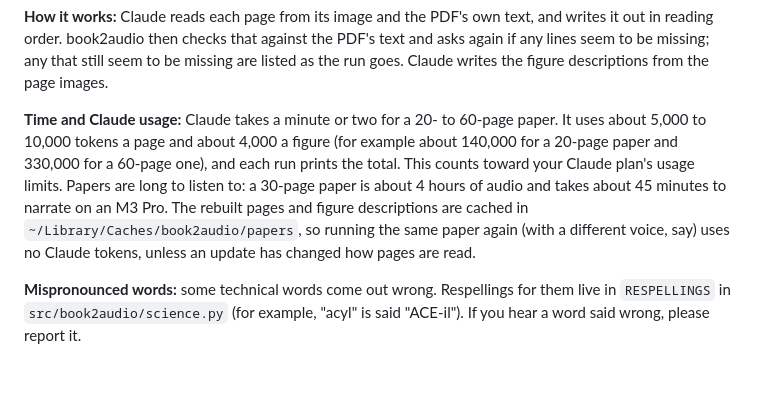
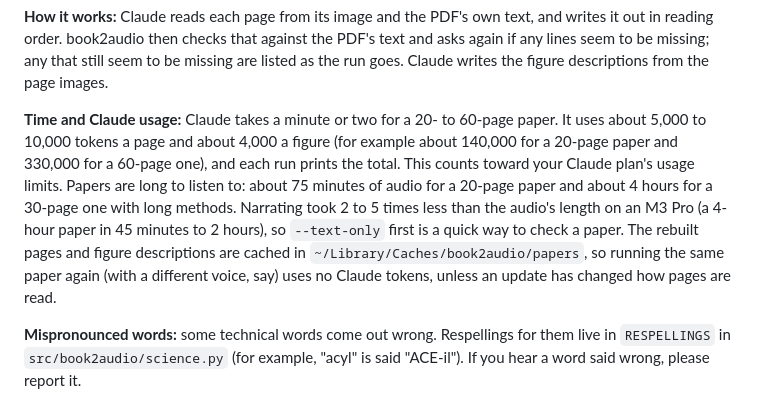
Before and after one commit to jakemiller13/book2audio, a Markdown page: README.md, the part around the change. GitHub-like rendering; blank space fills up the shorter version.

Commit message:
Docs: give the measured range for how long a paper takes to narrate

```diff
--- a/README.md
+++ b/README.md
@@ -150,7 +150,7 @@ Give it the PDF you downloaded from the journal or preprint server, one paper pe
 
 **How it works:** Claude reads each page from its image and the PDF's own text, and writes it out in reading order. book2audio then checks that against the PDF's text and asks again if any lines seem to be missing; any that still seem to be missing are listed as the run goes. Claude writes the figure descriptions from the page images.
 
-**Time and Claude usage:** Claude takes a minute or two for a 20- to 60-page paper. It uses about 5,000 to 10,000 tokens a page and about 4,000 a figure (for example about 140,000 for a 20-page paper and 330,000 for a 60-page one), and each run prints the total. This counts toward your Claude plan's usage limits. Papers are long to listen to: a 30-page paper is about 4 hours of audio and takes about 45 minutes to narrate on an M3 Pro. The rebuilt pages and figure descriptions are cached in `~/Library/Caches/book2audio/papers`, so running the same paper again (with a different voice, say) uses no Claude tokens, unless an update has changed how pages are read.
+**Time and Claude usage:** Claude takes a minute or two for a 20- to 60-page paper. It uses about 5,000 to 10,000 tokens a page and about 4,000 a figure (for example about 140,000 for a 20-page paper and 330,000 for a 60-page one), and each run prints the total. This counts toward your Claude plan's usage limits. Papers are long to listen to: about 75 minutes of audio for a 20-page paper and about 4 hours for a 30-page one with long methods. Narrating took 2 to 5 times less than the audio's length on an M3 Pro (a 4-hour paper in 45 minutes to 2 hours), so `--text-only` first is a quick way to check a paper. The rebuilt pages and figure descriptions are cached in `~/Library/Caches/book2audio/papers`, so running the same paper again (with a different voice, say) uses no Claude tokens, unless an update has changed how pages are read.
 
 **Mispronounced words:** some technical words come out wrong. Respellings for them live in `RESPELLINGS` in `src/book2audio/science.py` (for example, "acyl" is said "ACE-il"). If you hear a word said wrong, please report it.
 
```
